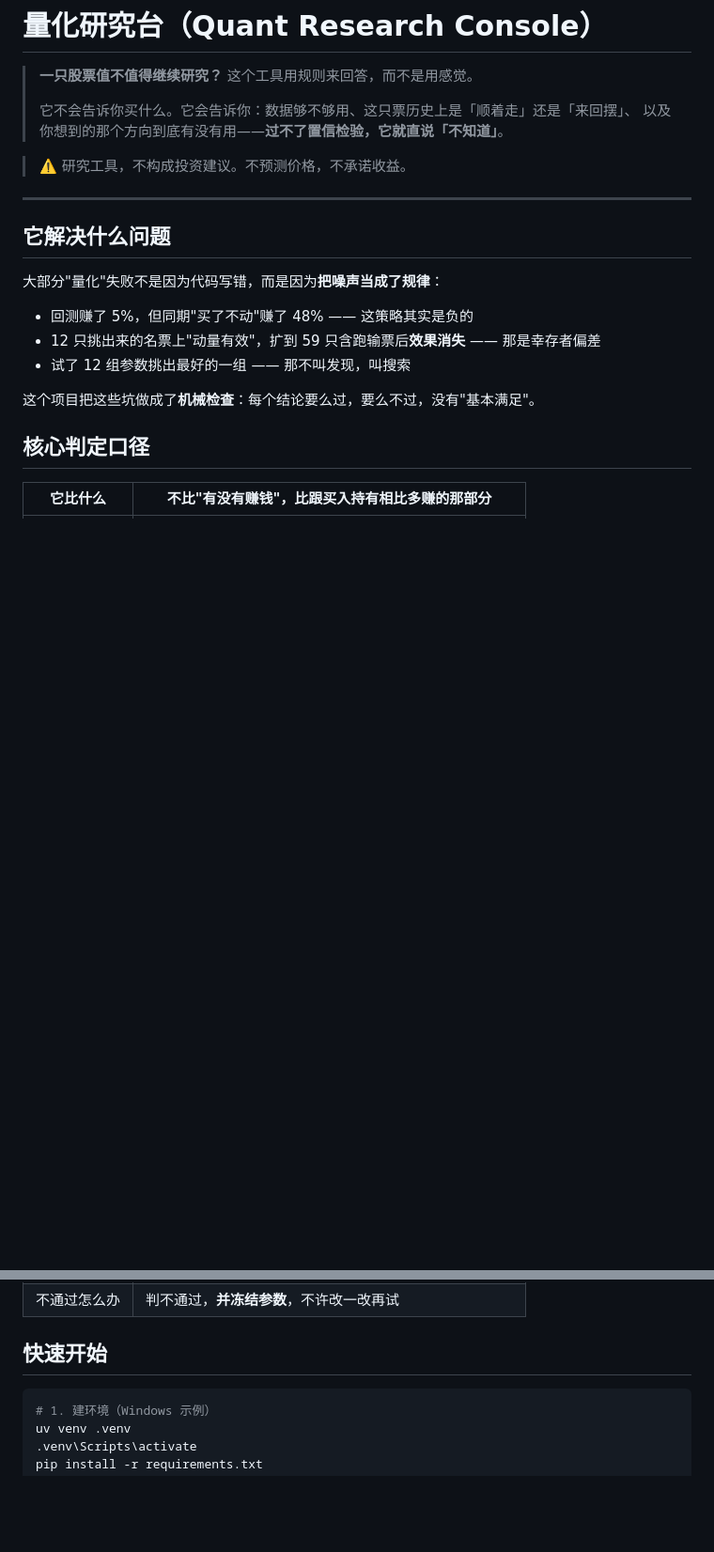
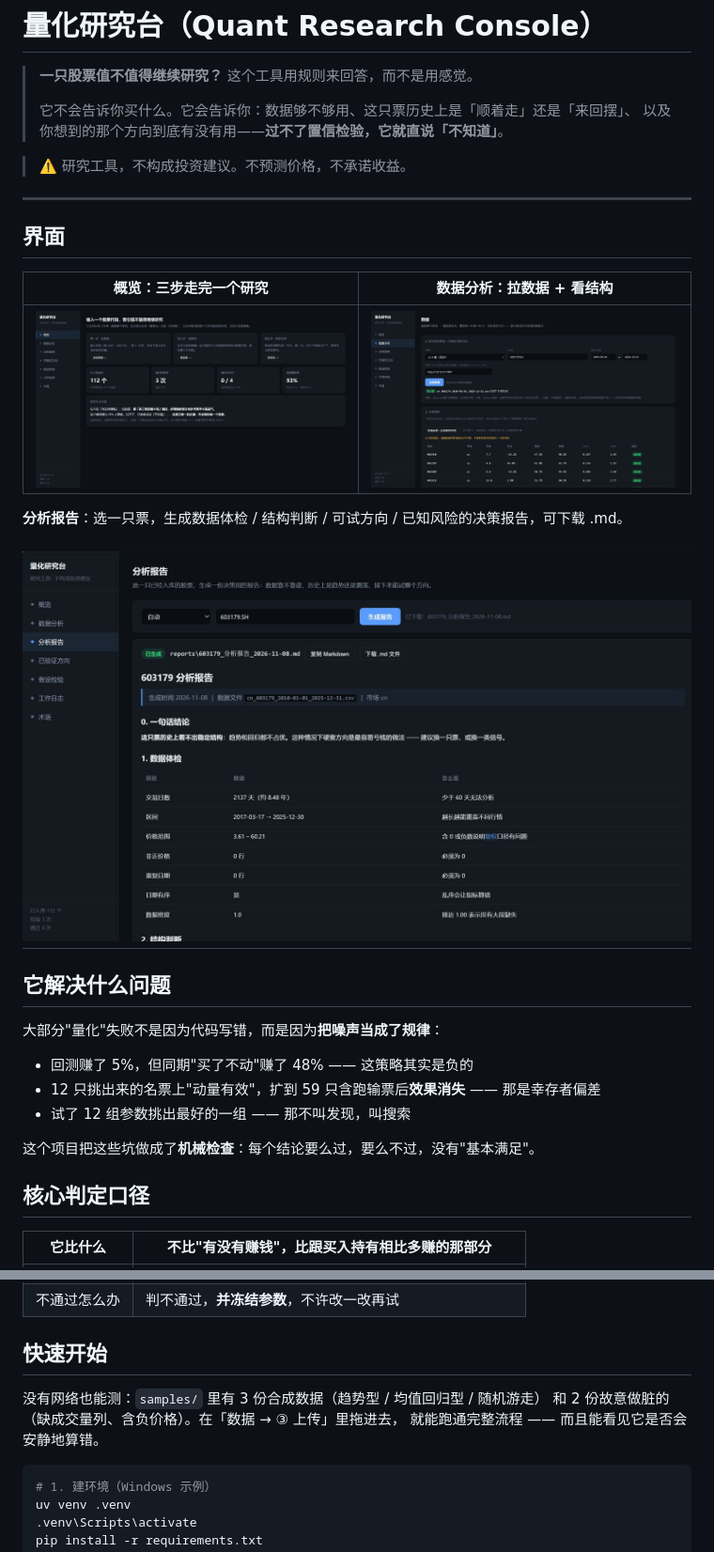
Before and after one commit to xulin095/quant-research-console, a Markdown page: README.md, 2 parts joined by grey strips. Shown at 94% size. GitHub-like rendering; pictures changed too: docs/screenshots/data.jpg (added), docs/screenshots/overview.jpg (added), docs/screenshots/report.jpg (added); blank space fills up the shorter version.

Commit message:
docs: add three UI screenshots and a note on testing offline

````diff
--- a/README.md
+++ b/README.md
@@ -7,6 +7,17 @@
 
 > ⚠️ 研究工具，不构成投资建议。不预测价格，不承诺收益。
 
+---
+
+## 界面
+
+| 概览：三步走完一个研究 | 数据分析：拉数据 + 看结构 |
+| --- | --- |
+| ![概览](docs/screenshots/overview.jpg) | ![数据分析](docs/screenshots/data.jpg) |
+
+**分析报告**：选一只票，生成数据体检 / 结构判断 / 可试方向 / 已知风险的决策报告，可下载 .md。
+
+![分析报告](docs/screenshots/report.jpg)
 ---
 
 ## 它解决什么问题
@@ -28,6 +39,9 @@
 
 ## 快速开始
 
+没有网络也能测：`samples/` 里有 3 份合成数据（趋势型 / 均值回归型 / 随机游走）
+和 2 份故意做脏的（缺成交量列、含负价格）。在「数据 → ③ 上传」里拖进去，
+就能跑通完整流程 —— 而且能看见它是否会安静地算错。
 ```bash
 # 1. 建环境（Windows 示例）
 uv venv .venv
````
